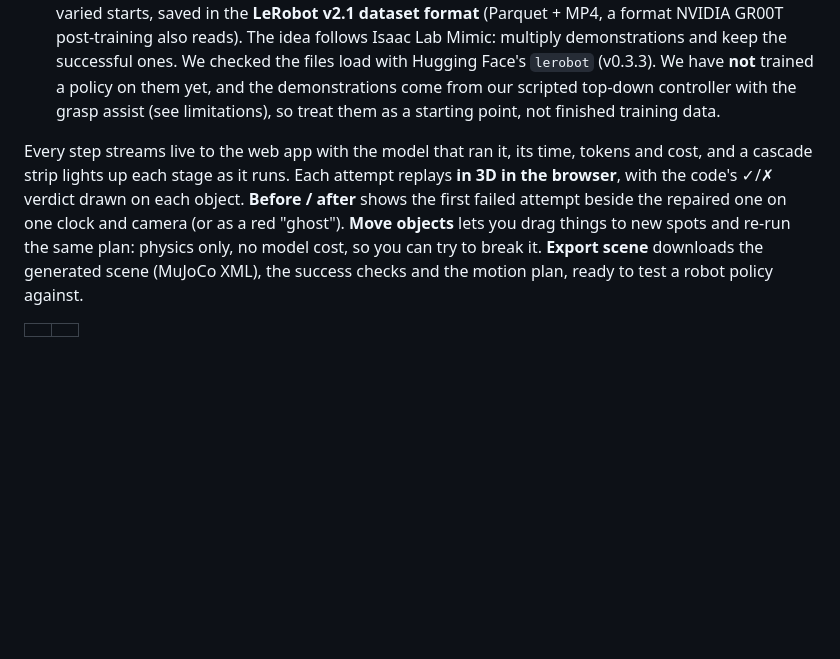
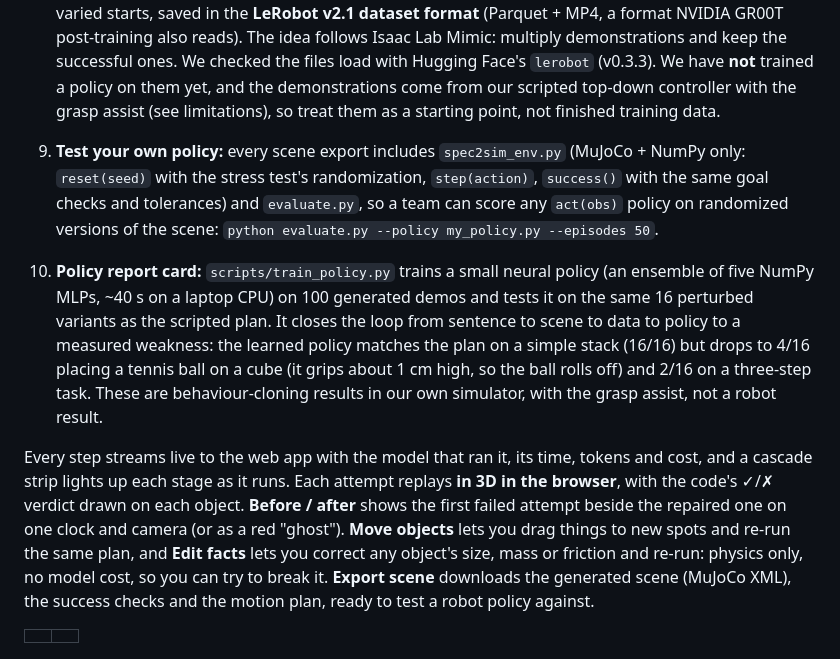
Before and after one commit to atabak-eghbal/spec-to-sim, a Markdown page: README.md, the part around the change. Drawn GitHub-style; blank space fills up the shorter version.

Commit message:
README: policy test harness, policy report card, editable facts
Co-Authored-By: Claude Opus 5.5 <noreply@anthropic.com>

```diff
--- a/README.md
+++ b/README.md
@@ -22,7 +22,10 @@ You type: *"Open the drawer, put the Rubik's cube inside, and close it."*
 7. **Stress-test:** a successful plan is re-run 16 times, physics only. Each time every loose object starts up to 4 cm away and turned up to 30°, weighs ±20 % and has ±30 % friction, and the robot sees each object up to 0.5 cm from where it really is (like a camera's error). The result is a robustness score: plans with no margin for error score low.
 8. **Generate training data:** one click turns the solved task into 20 successful demonstrations with varied starts, saved in the **LeRobot v2.1 dataset format** (Parquet + MP4, a format NVIDIA GR00T post-training also reads). The idea follows Isaac Lab Mimic: multiply demonstrations and keep the successful ones. We checked the files load with Hugging Face's `lerobot` (v0.3.3). We have **not** trained a policy on them yet, and the demonstrations come from our scripted top-down controller with the grasp assist (see limitations), so treat them as a starting point, not finished training data.
 
-Every step streams live to the web app with the model that ran it, its time, tokens and cost, and a cascade strip lights up each stage as it runs. Each attempt replays **in 3D in the browser**, with the code's ✓/✗ verdict drawn on each object. **Before / after** shows the first failed attempt beside the repaired one on one clock and camera (or as a red "ghost"). **Move objects** lets you drag things to new spots and re-run the same plan: physics only, no model cost, so you can try to break it. **Export scene** downloads the generated scene (MuJoCo XML), the success checks and the motion plan, ready to test a robot policy against.
+9. **Test your own policy:** every scene export includes `spec2sim_env.py` (MuJoCo + NumPy only: `reset(seed)` with the stress test's randomization, `step(action)`, `success()` with the same goal checks and tolerances) and `evaluate.py`, so a team can score any `act(obs)` policy on randomized versions of the scene: `python evaluate.py --policy my_policy.py --episodes 50`.
+10. **Policy report card:** `scripts/train_policy.py` trains a small neural policy (an ensemble of five NumPy MLPs, ~40 s on a laptop CPU) on 100 generated demos and tests it on the same 16 perturbed variants as the scripted plan. It closes the loop from sentence to scene to data to policy to a measured weakness: the learned policy matches the plan on a simple stack (16/16) but drops to 4/16 placing a tennis ball on a cube (it grips about 1 cm high, so the ball rolls off) and 2/16 on a three-step task. These are behaviour-cloning results in our own simulator, with the grasp assist, not a robot result.
+
+Every step streams live to the web app with the model that ran it, its time, tokens and cost, and a cascade strip lights up each stage as it runs. Each attempt replays **in 3D in the browser**, with the code's ✓/✗ verdict drawn on each object. **Before / after** shows the first failed attempt beside the repaired one on one clock and camera (or as a red "ghost"). **Move objects** lets you drag things to new spots and re-run the same plan, and **Edit facts** lets you correct any object's size, mass or friction and re-run: physics only, no model cost, so you can try to break it. **Export scene** downloads the generated scene (MuJoCo XML), the success checks and the motion plan, ready to test a robot policy against.
 
 | | |
 |---|---|
```
